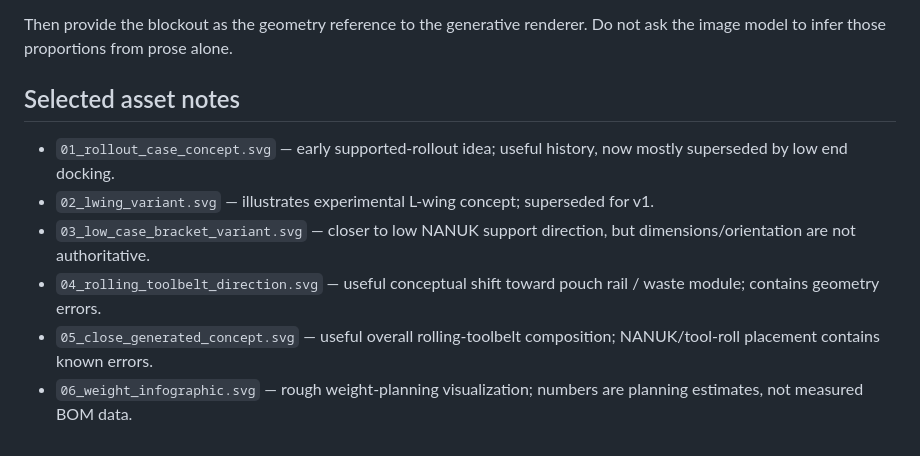
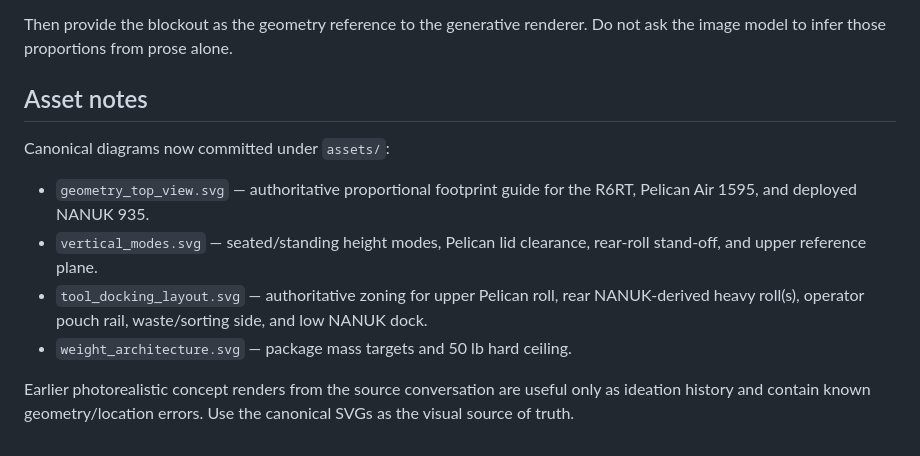
Before and after one commit to jwineland/Field_toolkits, a Markdown page: transport_cart/IMAGE_GENERATION.md, the part around the change. Drawn GitHub-style.

Commit message:
Align transport cart visualization guidance with canonical SVGs

```diff
--- a/transport_cart/IMAGE_GENERATION.md
+++ b/transport_cart/IMAGE_GENERATION.md
@@ -87,11 +87,13 @@ For accurate future visuals, create a simple exact-scale CAD/blockout first usin
 
 Then provide the blockout as the geometry reference to the generative renderer. Do not ask the image model to infer those proportions from prose alone.
 
-## Selected asset notes
+## Asset notes
 
-- `01_rollout_case_concept.svg` — early supported-rollout idea; useful history, now mostly superseded by low end docking.
-- `02_lwing_variant.svg` — illustrates experimental L-wing concept; superseded for v1.
-- `03_low_case_bracket_variant.svg` — closer to low NANUK support direction, but dimensions/orientation are not authoritative.
-- `04_rolling_toolbelt_direction.svg` — useful conceptual shift toward pouch rail / waste module; contains geometry errors.
-- `05_close_generated_concept.svg` — useful overall rolling-toolbelt composition; NANUK/tool-roll placement contains known errors.
-- `06_weight_infographic.svg` — rough weight-planning visualization; numbers are planning estimates, not measured BOM data.
+Canonical diagrams now committed under `assets/`:
+
+- `geometry_top_view.svg` — authoritative proportional footprint guide for the R6RT, Pelican Air 1595, and deployed NANUK 935.
+- `vertical_modes.svg` — seated/standing height modes, Pelican lid clearance, rear-roll stand-off, and upper reference plane.
+- `tool_docking_layout.svg` — authoritative zoning for upper Pelican roll, rear NANUK-derived heavy roll(s), operator pouch rail, waste/sorting side, and low NANUK dock.
+- `weight_architecture.svg` — package mass targets and 50 lb hard ceiling.
+
+Earlier photorealistic concept renders from the source conversation are useful only as ideation history and contain known geometry/location errors. Use the canonical SVGs as the visual source of truth.
```
